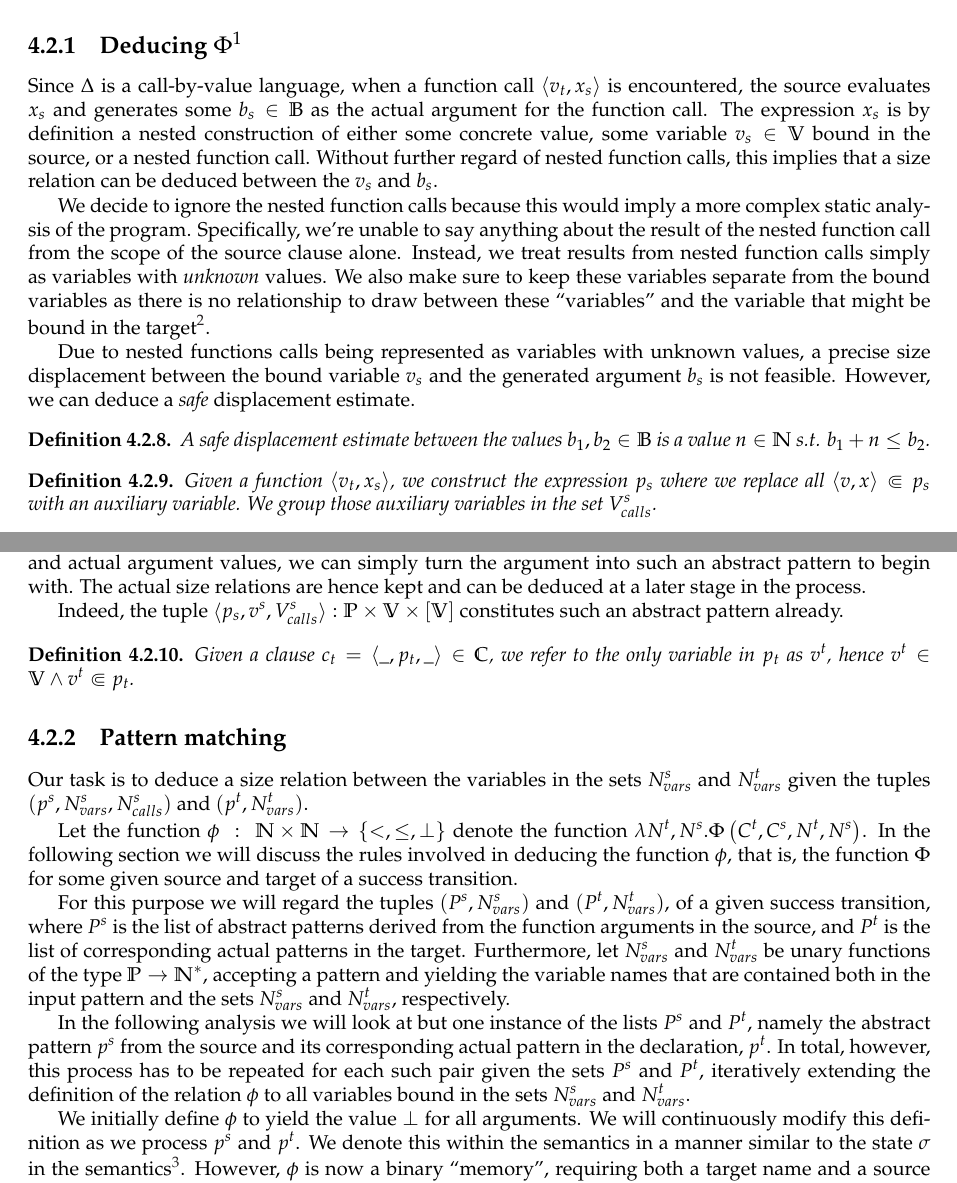
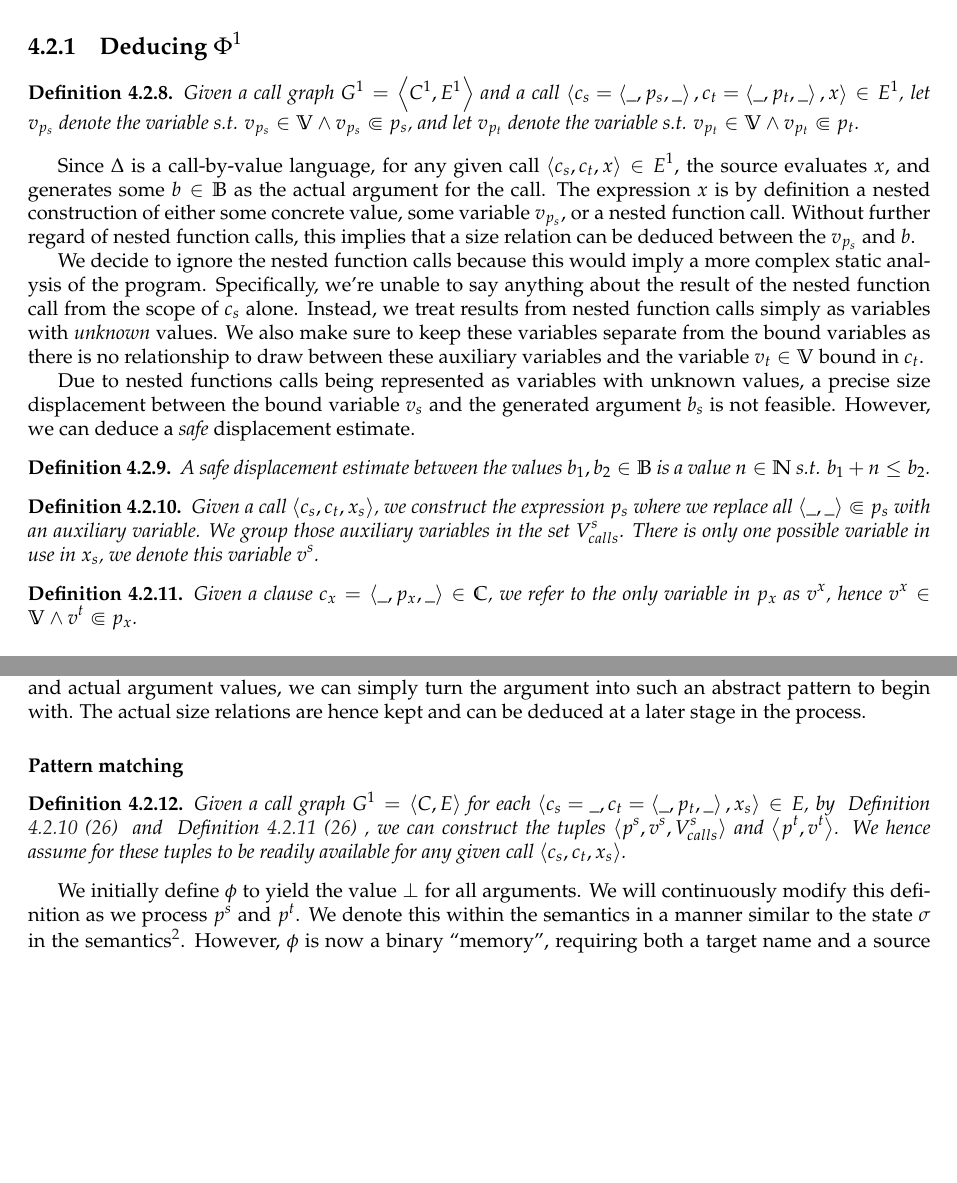
Before and after one commit to oleks/bachelor, a LaTeX thesis (opus/main.tex, which reads opus/size-change/size-change.tex): two parts of pages 24 and 25 of 37 before the commit and two parts of pages 26 and 27 of 39 after it, joined at a grey line, cut so that both start at the same text, the shorter picture padded with empty space. Compiled offline with pdfLaTeX.

Commit message:
sdjfkdsj

```diff
--- a/opus/size-change/size-change.tex
+++ b/opus/size-change/size-change.tex
@@ -159,24 +159,28 @@ value, also an absurdity.\end{proof}
 
 \subsection{Deducing $\Phi^1$}
 
-Since \D{} is a call-by-value language, when a function call $\left\langle
-v_t,x_s \right\rangle$ is encountered, the source evaluates $x_s$ and generates
-some $b_s\in\mathbb{B}$ as the actual argument for the function call. The
-expression $x_s$ is by definition a nested construction of either some concrete
-value, some variable $v_s\in\mathbb{V}$ bound in the source, or a nested
-function call. Without further regard of nested function calls, this implies
-that a size relation can be deduced between the $v_s$ and $b_s$.
+\begin{definition} Given a call graph $G^1 = \left\langle C^1,
+E^1\right\rangle$ and a call $\left\langle c_s = \left\langle \_,p_s,\_
+\right\rangle, c_t = \left\langle \_, p_t, \_ \right\rangle, x \right\rangle
+\in E^1$, let $v_{p_s}$ denote the variable s.t. $v_{p_s}\in\mathbb{V}\wedge
+v_{p_s}\Subset p_s$, and let $v_{p_t}$ denote the variable s.t.
+$v_{p_t}\in\mathbb{V}\wedge v_{p_t}\Subset p_t$. \end{definition}
+
+Since \D{} is a call-by-value language, for any given call $\left\langle
+c_s,c_t,x \right\rangle \in E^1$, the source evaluates $x$, and generates some
+$b\in\mathbb{B}$ as the actual argument for the call. The expression $x$ is by
+definition a nested construction of either some concrete value, some variable
+$v_{p_s}$, or a nested function call. Without further regard of nested function
+calls, this implies that a size relation can be deduced between the $v_{p_s}$
+and $b$.
 
 We decide to ignore the nested function calls because this would imply a more
 complex static analysis of the program. Specifically, we're unable to say
-anything about the result of the nested function call from the scope of the
-source clause alone. Instead, we treat results from nested function calls
-simply as variables with \emph{unknown} values. We also make sure to keep these
-variables separate from the bound variables as there is no relationship to draw
-between these ``variables'' and the variable that might be bound in the
-target\footnote{While this information may be useful for dead-code elimination
-and other forms of static analysis, this is of little importance to size-change
-termination.}.
+anything about the result of the nested function call from the scope of $c_s$
+alone. Instead, we treat results from nested function calls simply as variables
+with \emph{unknown} values. We also make sure to keep these variables separate
+from the bound variables as there is no relationship to draw between these
+auxiliary variables and the variable $v_t\in\mathbb{V}$ bound in $c_t$.
 
 Due to nested functions calls being represented as variables with unknown
 values, a precise size displacement between the bound variable $v_s$ and the
@@ -187,10 +191,17 @@ displacement estimate.
 $b_1,b_2\in\mathbb{B}$ is a value $n\in\mathbb{N}$ s.t. $b_1+n\leq
 b_2$.\end{definition}
 
-\begin{definition} Given a function $\left\langle v_t,x_s\right\rangle$, we
-construct the expression $p_s$ where we replace all $\left\langle v,x
-\right\rangle\Subset p_s$ with an auxiliary variable. We group those auxiliary
-variables in the set $V^s_{calls}$.\end{definition}
+\begin{definition}\label{definition:source-variable} Given a call
+$\left\langle c_s,c_t,x_s\right\rangle$, we construct the expression $p_s$ where we
+replace all $\left\langle \_,\_ \right\rangle\Subset p_s$ with an auxiliary
+variable. We group those auxiliary variables in the set $V^s_{calls}$. There is
+only one possible variable in use in $x_s$, we denote this variable
+$v^s$.\end{definition}
+
+\begin{definition}\label{definition:clause-variable} Given a clause
+$c_x=\left\langle \_,p_x,\_  \right\rangle \in \mathbb{C}$, we refer to the
+only variable in $p_x$ as $v^x$, hence $v^x\in\mathbb{V} \wedge v^t\Subset
+p_x$.\end{definition}
 
 \begin{lemma} An expression $p_s\in\mathbb{X}$ is interchangeable with a
 pattern. Hence, we say that $p_s\in\mathbb{P}.$\end{lemma}
```
Also changed, not shown: opus/main.tex (+2 -0 lines), opus/size-change/size-change.tex (61 more changed lines).
